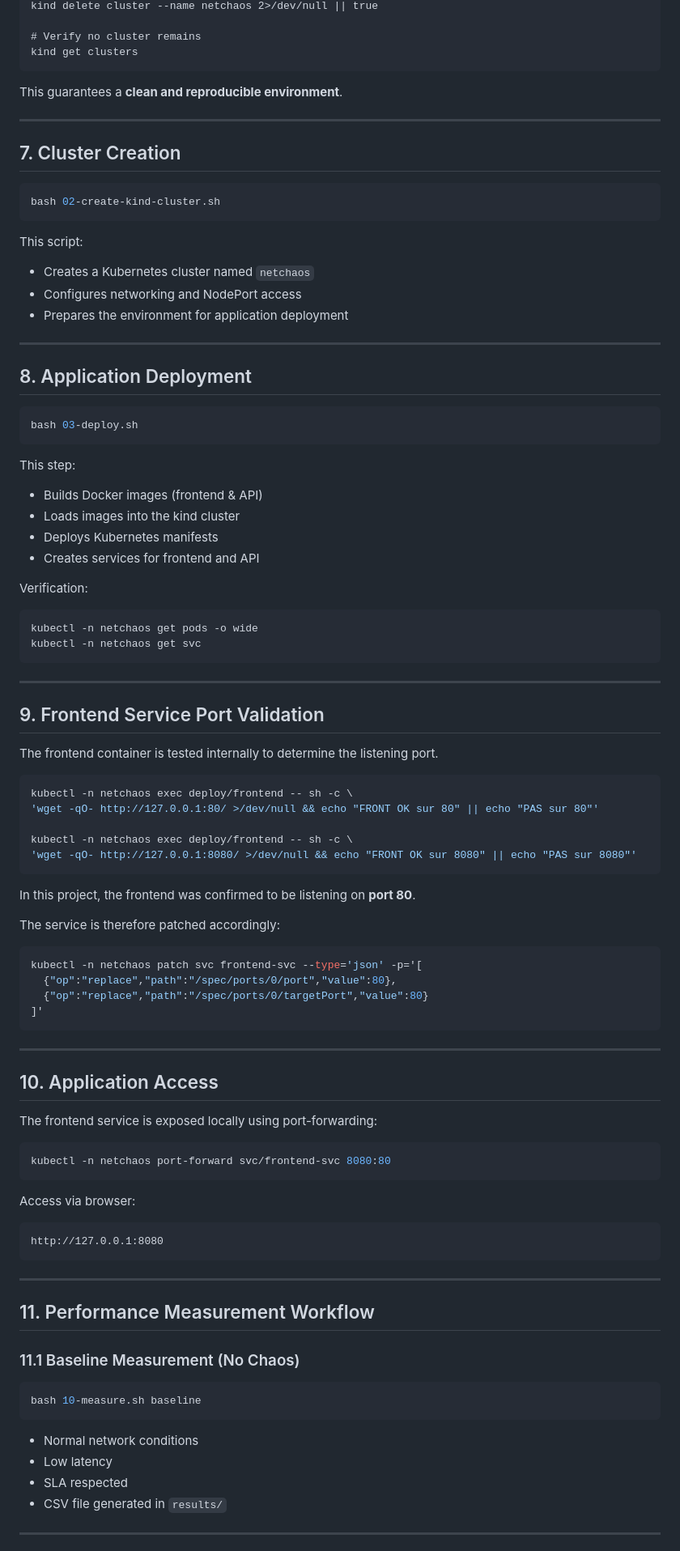
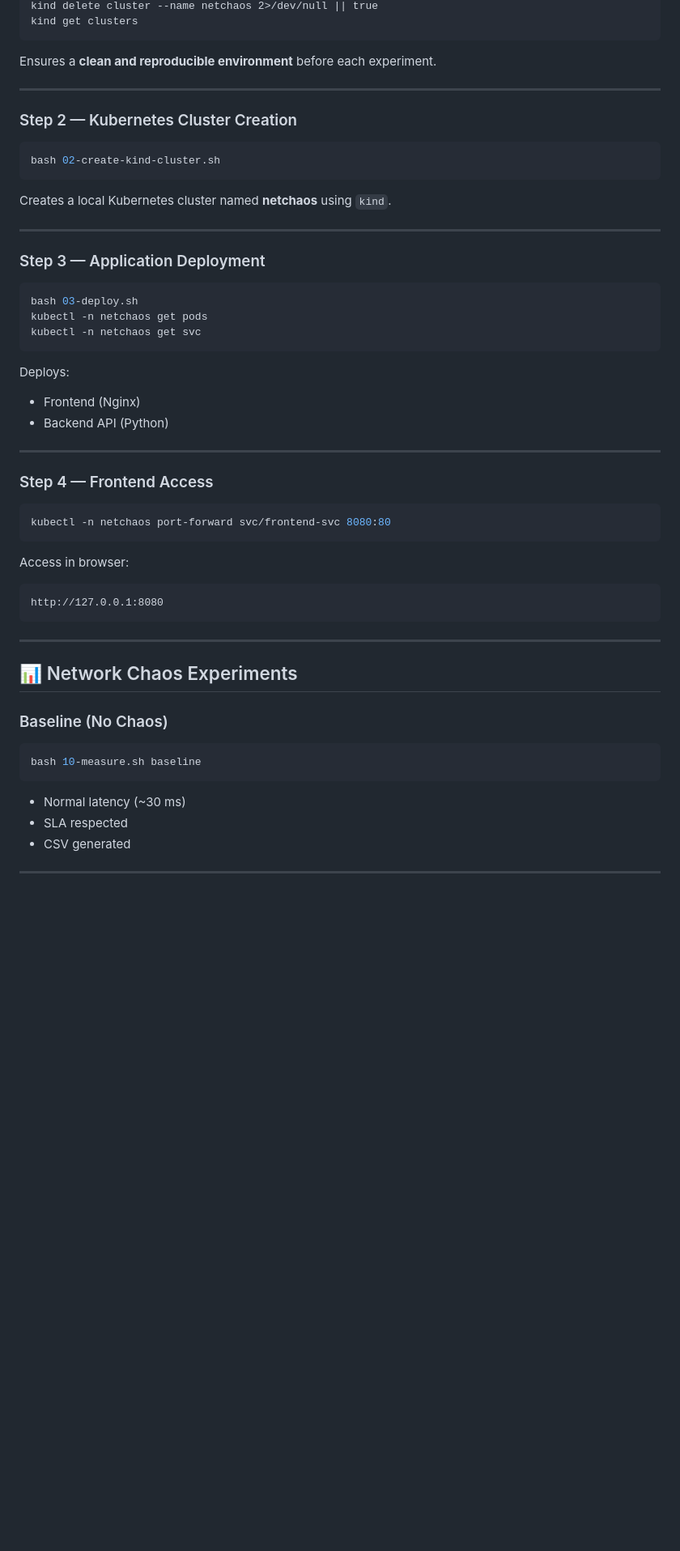
Before and after one commit to anassghaier/K8s-Network-Chaos-Lab, a Markdown page: README.md, the part around one of its changes. Shown at 81% size. Rendered like a GitHub page; blank space fills up the shorter version.

`````diff
--- a/README.md
+++ b/README.md
@@ -122,83 +88,43 @@ pkill -f "kubectl.*port-forward" 2>/dev/null || true
 kind delete cluster --name netchaos 2>/dev/null || true
-
-# Verify no cluster remains
 kind get clusters
 ````
 
-This guarantees a **clean and reproducible environment**.
+Ensures a **clean and reproducible environment** before each experiment.
 
 ---
 
-## 7. Cluster Creation
+### Step 2 — Kubernetes Cluster Creation
 
 ```bash
 bash 02-create-kind-cluster.sh
 ```
 
-This script:
-
-* Creates a Kubernetes cluster named `netchaos`
-* Configures networking and NodePort access
-* Prepares the environment for application deployment
+Creates a local Kubernetes cluster named **netchaos** using `kind`.
 
 ---
 
-## 8. Application Deployment
+### Step 3 — Application Deployment
 
 ```bash
 bash 03-deploy.sh
-```
-
-This step:
-
-* Builds Docker images (frontend & API)
-* Loads images into the kind cluster
-* Deploys Kubernetes manifests
-* Creates services for frontend and API
-
-Verification:
-
-```bash
-kubectl -n netchaos get pods -o wide
+kubectl -n netchaos get pods
 kubectl -n netchaos get svc
 ```
 
----
+Deploys:
 
-## 9. Frontend Service Port Validation
-
-The frontend container is tested internally to determine the listening port.
-
-```bash
-kubectl -n netchaos exec deploy/frontend -- sh -c \
-'wget -qO- http://127.0.0.1:80/ >/dev/null && echo "FRONT OK sur 80" || echo "PAS sur 80"'
-
-kubectl -n netchaos exec deploy/frontend -- sh -c \
-'wget -qO- http://127.0.0.1:8080/ >/dev/null && echo "FRONT OK sur 8080" || echo "PAS sur 8080"'
-```
-
-In this project, the frontend was confirmed to be listening on **port 80**.
-
-The service is therefore patched accordingly:
-
-```bash
-kubectl -n netchaos patch svc frontend-svc --type='json' -p='[
-  {"op":"replace","path":"/spec/ports/0/port","value":80},
-  {"op":"replace","path":"/spec/ports/0/targetPort","value":80}
-]'
-```
+* Frontend (Nginx)
+* Backend API (Python)
 
 ---
 
-## 10. Application Access
-
-The frontend service is exposed locally using port-forwarding:
+### Step 4 — Frontend Access
 
 ```bash
 kubectl -n netchaos port-forward svc/frontend-svc 8080:80
 ```
 
-Access via browser:
+Access in browser:
 
 ```
 http://127.0.0.1:8080
@@ -206,18 +132,17 @@ http://127.0.0.1:8080
 
 ---
 
-## 11. Performance Measurement Workflow
+## 📊 Network Chaos Experiments
 
-### 11.1 Baseline Measurement (No Chaos)
+### Baseline (No Chaos)
 
 ```bash
 bash 10-measure.sh baseline
 ```
 
-* Normal network conditions
-* Low latency
+* Normal latency (~30 ms)
 * SLA respected
-* CSV file generated in `results/`
+* CSV generated
 
 ---
 
`````
Also changed, not shown: other parts of README.md (+61 -112 lines).
